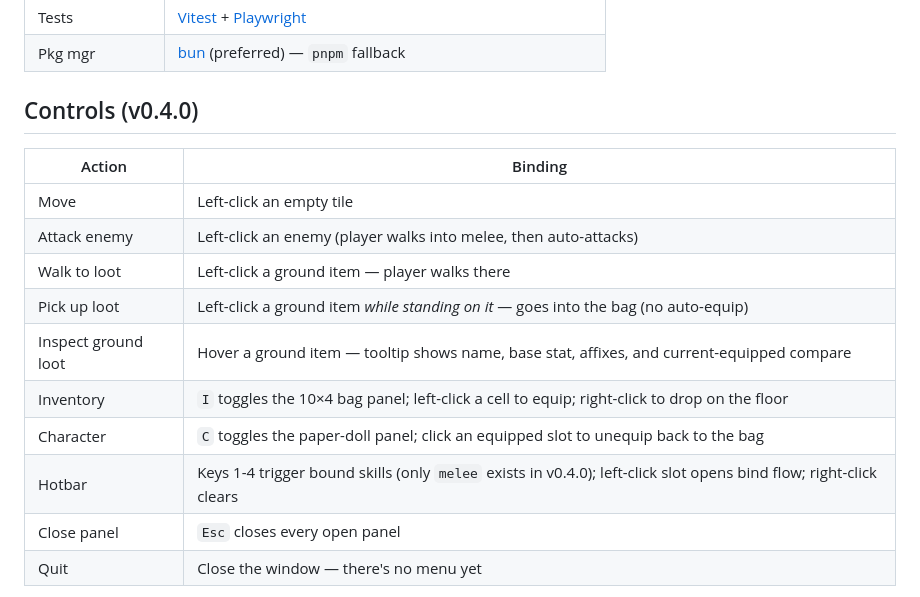
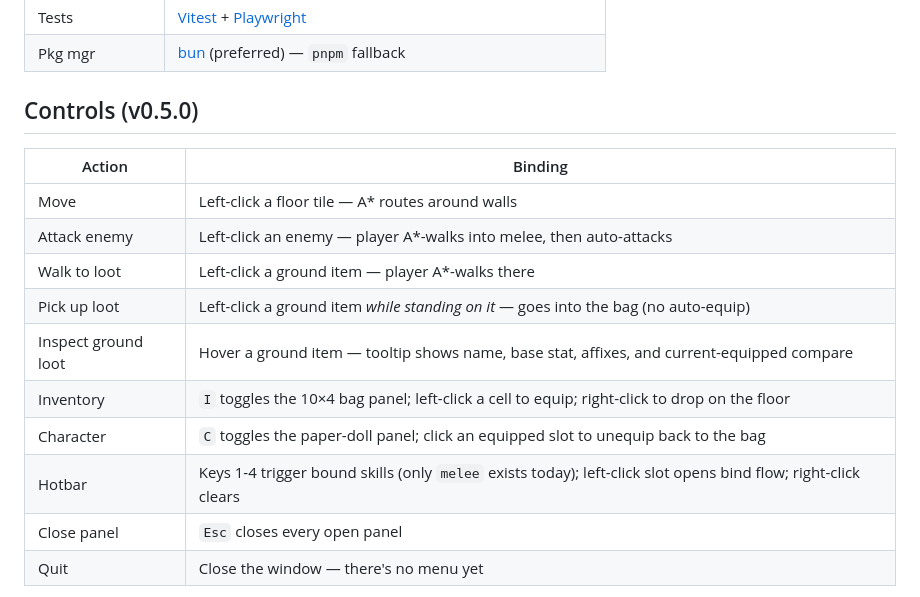
Before and after one commit to Ryvos/wyrdloom, a Markdown page: README.md, the part around one of its changes. GitHub-like rendering.

```diff
--- a/README.md
+++ b/README.md
@@ -65,18 +74,18 @@ Single-player isometric action-RPG in the Diablo / Path-of-Exile lineage. **Open
 | Tests | [Vitest](https://vitest.dev) + [Playwright](https://playwright.dev) |
 | Pkg mgr | [bun](https://bun.sh) (preferred) — `pnpm` fallback |
 
-## Controls (v0.4.0)
+## Controls (v0.5.0)
 
 | Action | Binding |
 |---|---|
-| Move | Left-click an empty tile |
-| Attack enemy | Left-click an enemy (player walks into melee, then auto-attacks) |
-| Walk to loot | Left-click a ground item — player walks there |
+| Move | Left-click a floor tile — A* routes around walls |
+| Attack enemy | Left-click an enemy — player A*-walks into melee, then auto-attacks |
+| Walk to loot | Left-click a ground item — player A*-walks there |
 | Pick up loot | Left-click a ground item *while standing on it* — goes into the bag (no auto-equip) |
 | Inspect ground loot | Hover a ground item — tooltip shows name, base stat, affixes, and current-equipped compare |
 | Inventory | `I` toggles the 10×4 bag panel; left-click a cell to equip; right-click to drop on the floor |
 | Character | `C` toggles the paper-doll panel; click an equipped slot to unequip back to the bag |
-| Hotbar | Keys 1-4 trigger bound skills (only `melee` exists in v0.4.0); left-click slot opens bind flow; right-click clears |
+| Hotbar | Keys 1-4 trigger bound skills (only `melee` exists today); left-click slot opens bind flow; right-click clears |
 | Close panel | `Esc` closes every open panel |
 | Quit | Close the window — there's no menu yet |
 
```
Also changed, not shown: other parts of README.md (+12 -3 lines), RELEASE_NOTES_v0.5.md (added, +134 -0 lines), docs/v0.5.0-boss-arrival.png (added), docs/v0.5.0-spike.png (added), 16 other files.
